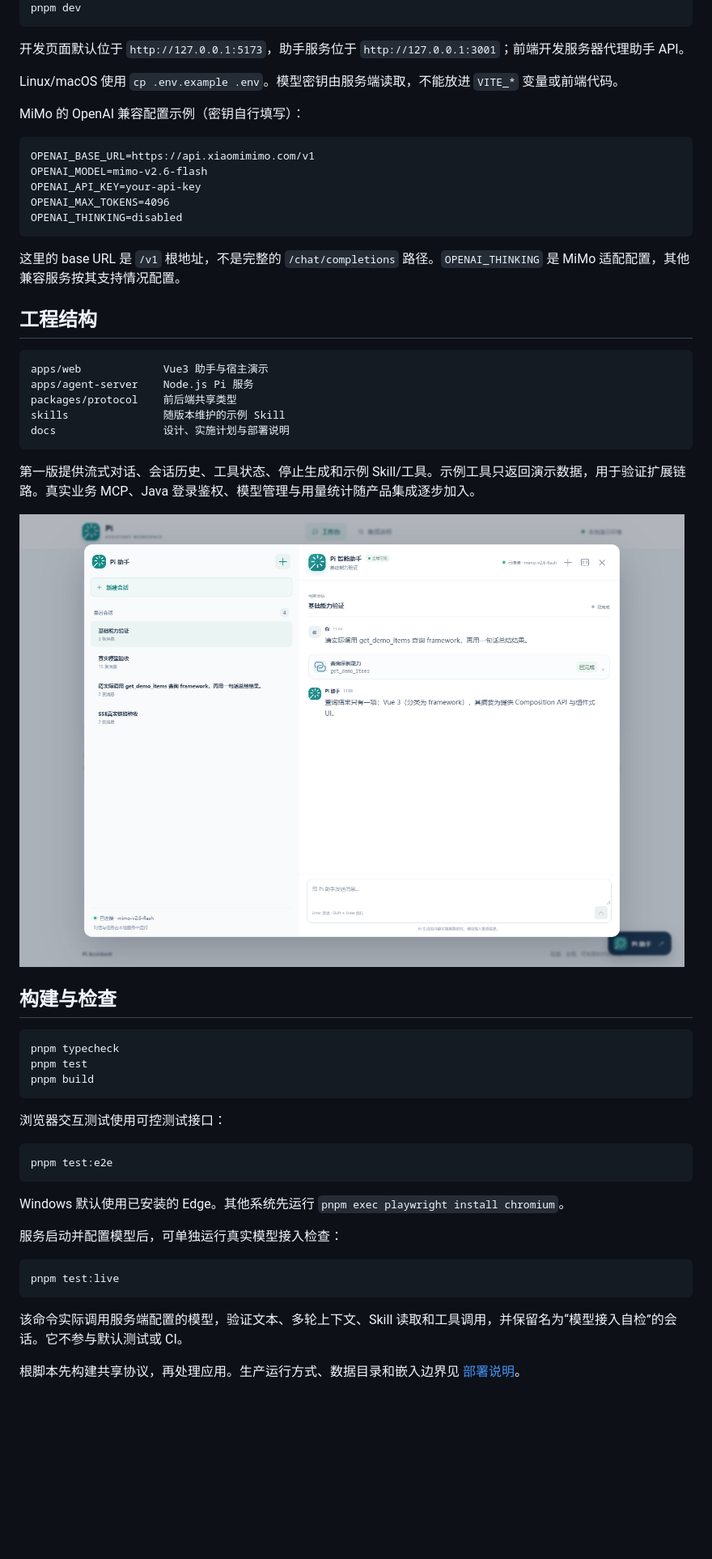
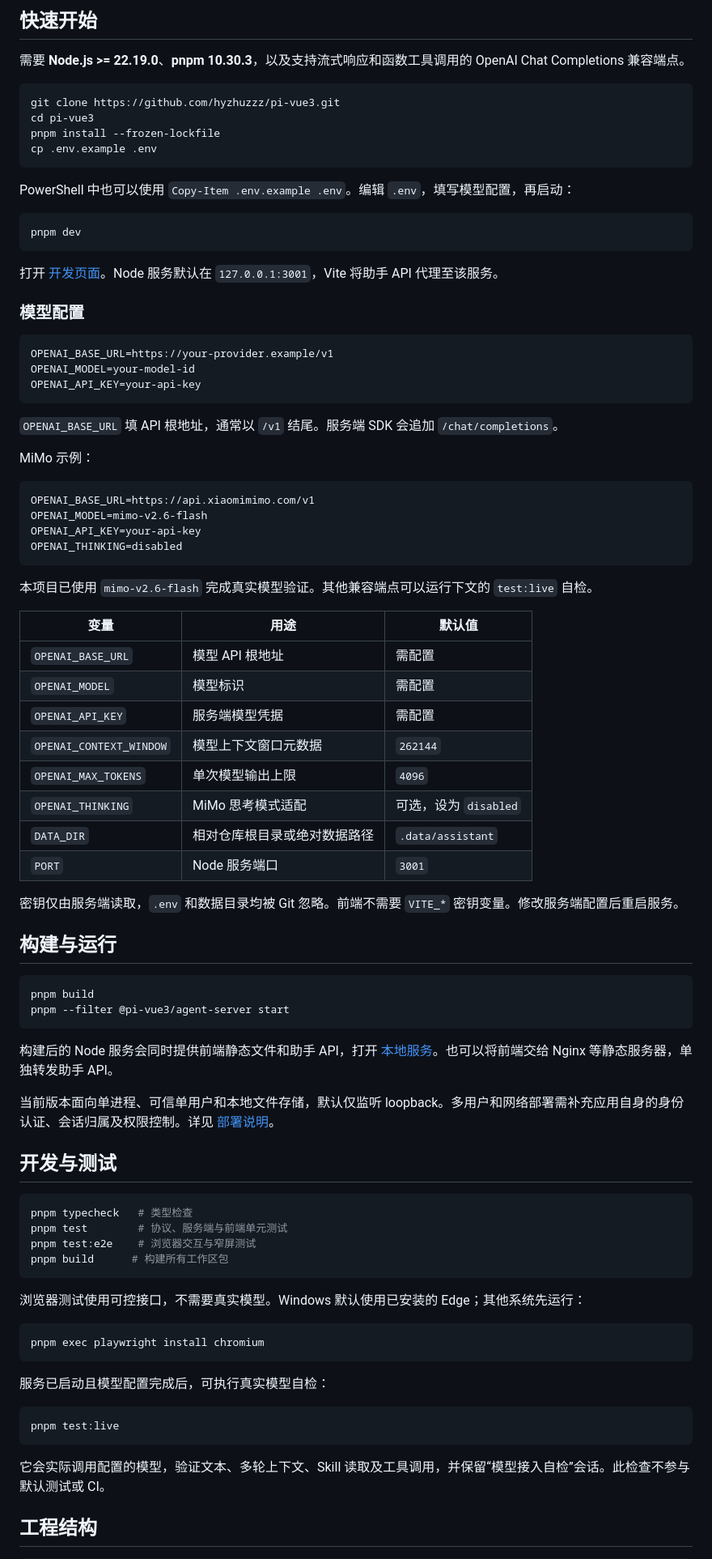
Before and after one commit to hyzhuzzz/pi-vue3, a Markdown page: README.md, the part around one of its changes. Shown at 81% size. GitHub-like rendering; pictures changed too: docs/screenshots/assistant-expanded.png; blank space fills up the shorter version.

Commit message:
docs: prepare open-source starter with screenshots and MIT license

````diff
--- a/README.md
+++ b/README.md
@@ -17,59 +41,89 @@ Copy-Item .env.example .env
+## 快速开始
+
+需要 **Node.js >= 22.19.0**、**pnpm 10.30.3**，以及支持流式响应和函数工具调用的 OpenAI Chat Completions 兼容端点。
+
+```sh
+git clone https://github.com/hyzhuzzz/pi-vue3.git
+cd pi-vue3
+pnpm install --frozen-lockfile
+cp .env.example .env
+```
+
+PowerShell 中也可以使用 `Copy-Item .env.example .env`。编辑 `.env`，填写模型配置，再启动：
+
+```sh
 pnpm dev
 ```
 
-开发页面默认位于 `http://127.0.0.1:5173`，助手服务位于 `http://127.0.0.1:3001`；前端开发服务器代理助手 API。
+打开 [开发页面](http://127.0.0.1:5173)。Node 服务默认在 `127.0.0.1:3001`，Vite 将助手 API 代理至该服务。
 
-Linux/macOS 使用 `cp .env.example .env`。模型密钥由服务端读取，不能放进 `VITE_*` 变量或前端代码。
+### 模型配置
 
-MiMo 的 OpenAI 兼容配置示例（密钥自行填写）：
+```dotenv
+OPENAI_BASE_URL=https://your-provider.example/v1
+OPENAI_MODEL=your-model-id
+OPENAI_API_KEY=your-api-key
+```
+
+`OPENAI_BASE_URL` 填 API 根地址，通常以 `/v1` 结尾。服务端 SDK 会追加 `/chat/completions`。
+
+MiMo 示例：
 
 ```dotenv
 OPENAI_BASE_URL=https://api.xiaomimimo.com/v1
 OPENAI_MODEL=mimo-v2.6-flash
 OPENAI_API_KEY=your-api-key
-OPENAI_MAX_TOKENS=4096
 OPENAI_THINKING=disabled
 ```
 
-这里的 base URL 是 `/v1` 根地址，不是完整的 `/chat/completions` 路径。`OPENAI_THINKING` 是 MiMo 适配配置，其他兼容服务按其支持情况配置。
+本项目已使用 `mimo-v2.6-flash` 完成真实模型验证。其他兼容端点可以运行下文的 `test:live` 自检。
 
-## 工程结构
+| 变量 | 用途 | 默认值 |
+| --- | --- | --- |
+| `OPENAI_BASE_URL` | 模型 API 根地址 | 需配置 |
+| `OPENAI_MODEL` | 模型标识 | 需配置 |
+| `OPENAI_API_KEY` | 服务端模型凭据 | 需配置 |
+| `OPENAI_CONTEXT_WINDOW` | 模型上下文窗口元数据 | `262144` |
+| `OPENAI_MAX_TOKENS` | 单次模型输出上限 | `4096` |
+| `OPENAI_THINKING` | MiMo 思考模式适配 | 可选，设为 `disabled` |
+| `DATA_DIR` | 相对仓库根目录或绝对数据路径 | `.data/assistant` |
+| `PORT` | Node 服务端口 | `3001` |
 
-```text
-apps/web             Vue3 助手与宿主演示
-apps/agent-server    Node.js Pi 服务
-packages/protocol    前后端共享类型
-skills               随版本维护的示例 Skill
-docs                 设计、实施计划与部署说明
+密钥仅由服务端读取，`.env` 和数据目录均被 Git 忽略。前端不需要 `VITE_*` 密钥变量。修改服务端配置后重启服务。
+
+## 构建与运行
+
+```sh
+pnpm build
+pnpm --filter @pi-vue3/agent-server start
 ```
 
-第一版提供流式对话、会话历史、工具状态、停止生成和示例 Skill/工具。示例工具只返回演示数据，用于验证扩展链路。真实业务 MCP、Java 登录鉴权、模型管理与用量统计随产品集成逐步加入。
+构建后的 Node 服务会同时提供前端静态文件和助手 API，打开 [本地服务](http://127.0.0.1:3001)。也可以将前端交给 Nginx 等静态服务器，单独转发助手 API。
 
-![助手展开模式](docs/screenshots/assistant-expanded.png)
+当前版本面向单进程、可信单用户和本地文件存储，默认仅监听 loopback。多用户和网络部署需补充应用自身的身份认证、会话归属及权限控制。详见 [部署说明](docs/deployment.md)。
 
-## 构建与检查
+## 开发与测试
 
 ```sh
-pnpm typecheck
-pnpm test
-pnpm build
+pnpm typecheck   # 类型检查
+pnpm test        # 协议、服务端与前端单元测试
+pnpm test:e2e    # 浏览器交互与窄屏测试
+pnpm build      # 构建所有工作区包
 ```
 
-浏览器交互测试使用可控测试接口：
+浏览器测试使用可控接口，不需要真实模型。Windows 默认使用已安装的 Edge；其他系统先运行：
 
 ```sh
-pnpm test:e2e
+pnpm exec playwright install chromium
 ```
 
-Windows 默认使用已安装的 Edge。其他系统先运行 `pnpm exec playwright install chromium`。
-
-服务启动并配置模型后，可单独运行真实模型接入检查：
+服务已启动且模型配置完成后，可执行真实模型自检：
 
 ```sh
 pnpm test:live
 ```
 
-该命令实际调用服务端配置的模型，验证文本、多轮上下文、Skill 读取和工具调用，并保留名为“模型接入自检”的会话。它不参与默认测试或 CI。
+它会实际调用配置的模型，验证文本、多轮上下文、Skill 读取及工具调用，并保留“模型接入自检”会话。此检查不参与默认测试或 CI。
 
-根脚本先构建共享协议，再处理应用。生产运行方式、数据目录和嵌入边界见 [部署说明](docs/deployment.md)。
+## 工程结构
 
````
Also changed, not shown: other parts of README.md (+69 -23 lines), CONTRIBUTING.md (added, +34 -0 lines), docs/architecture.md (added, +62 -0 lines), docs/deployment.md (+7 -7 lines), docs/extensions.md (added, +82 -0 lines), docs/verification.md (added, +37 -0 lines), docs/screenshots/assistant-desktop.png, docs/screenshots/assistant-mobile.png, 5 other files.
